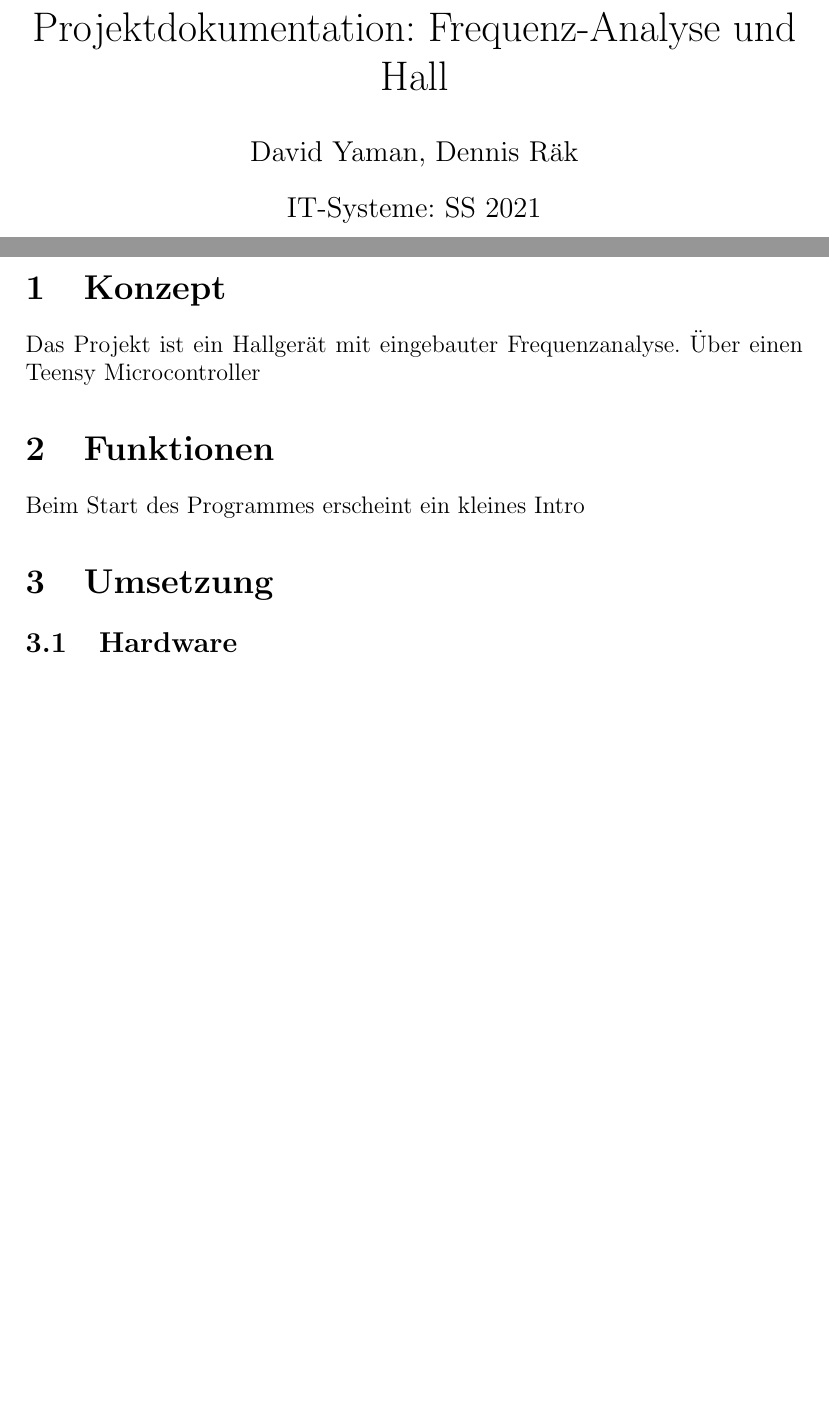
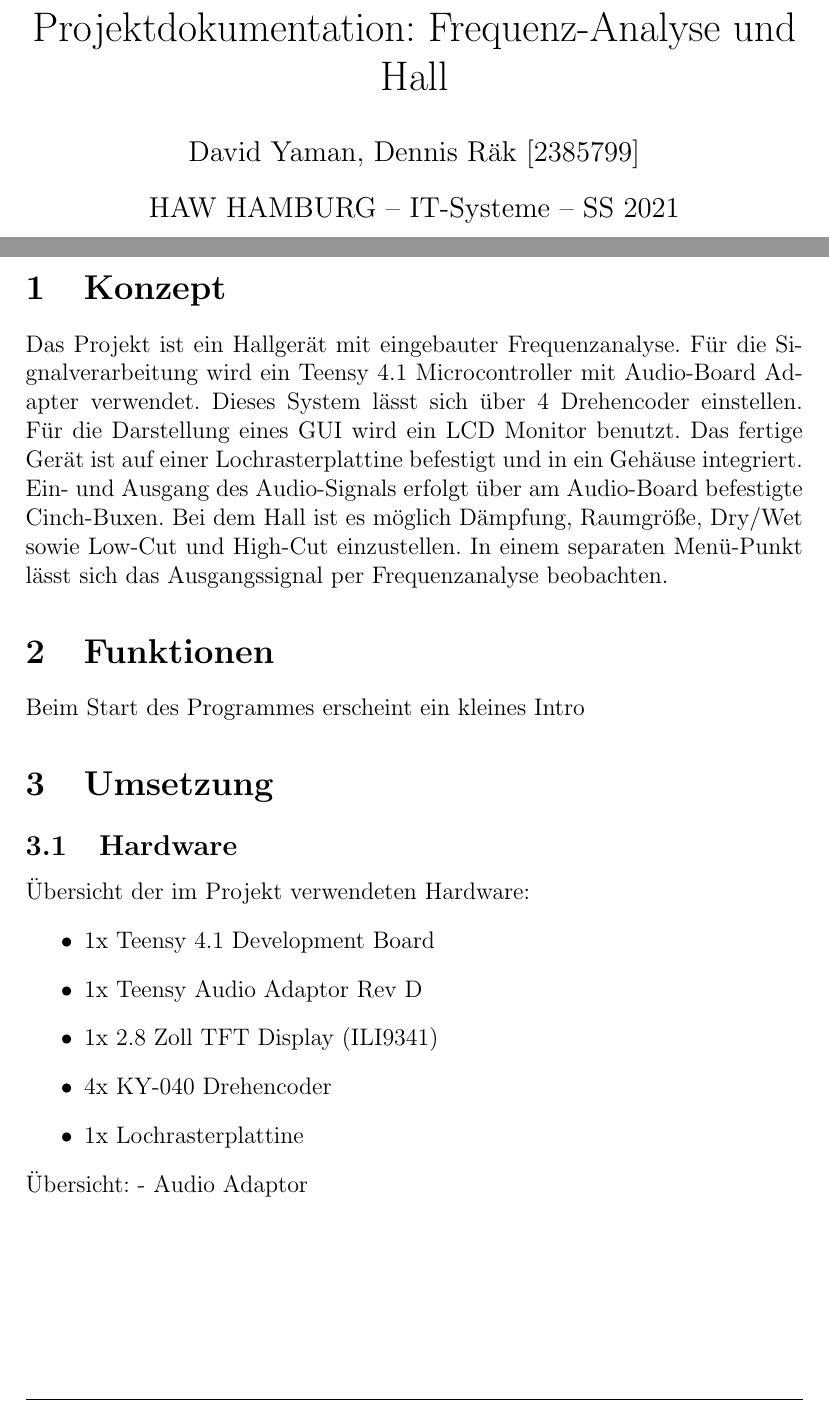
Before and after one commit to DennisR96/ITS_Gruppe03, a LaTeX document (doc/doc.tex): two parts of pages 1 and 3 of 7, joined at a grey line, cut so that both start at the same text, the shorter picture padded with empty space. Compiled offline with pdfLaTeX.

```diff
--- a/doc/doc.tex
+++ b/doc/doc.tex
@@ -6,14 +6,14 @@
 \graphicspath{ {./images/} }
 
 \title{Projektdokumentation: Frequenz-Analyse und Hall}        % Titel
-\author{David Yaman, Dennis Räk}            % Author
-\date{IT-Systeme: SS 2021}                    % Datum/Kurs
+\author{David Yaman, Dennis Räk [2385799]}            % Author
+\date{HAW HAMBURG -- IT-Systeme -- SS 2021}                    % Datum/Kurs
 
 \pagestyle{fancy}                           % eigener Seitenstil
 \fancyhf{}                                  % alle Kopf- und Fußzeilenfelder bereinigen
 \fancyhead[L]{ITS SS 2021}                  % Header links
 \fancyhead[C]{}                             % Header Mitte
-\fancyhead[R]{David Yaman, Dennis Räk}      % Header rechts
+\fancyhead[R]{David Yaman, Dennis Räk [2385799]}      % Header rechts
 \renewcommand{\headrulewidth}{0.4pt}        % Trennlinie (Oben)
 \fancyfoot[C]{\thepage}                     % Seitennummer
 \renewcommand{\footrulewidth}{0.4pt}        % Trennlinie (Unten)
@@ -25,11 +25,25 @@
 \tableofcontents
 \newpage
 \section{Konzept}
-Das Projekt ist ein Hallgerät mit eingebauter Frequenzanalyse. Über einen Teensy Microcontroller
+Das Projekt ist ein Hallgerät mit eingebauter Frequenzanalyse. Für die Signalverarbeitung wird ein
+Teensy 4.1 Microcontroller mit Audio-Board Adapter verwendet. Dieses System lässt sich über 4 Drehencoder einstellen.
+Für die Darstellung eines GUI wird ein LCD Monitor benutzt. Das fertige Gerät ist auf einer Lochrasterplattine befestigt und in
+ein Gehäuse integriert. Ein- und Ausgang des Audio-Signals erfolgt über am Audio-Board befestigte Cinch-Buxen. Bei dem Hall ist es möglich
+Dämpfung, Raumgröße, Dry/Wet sowie Low-Cut und High-Cut einzustellen. In einem separaten Menü-Punkt lässt sich das Ausgangssignal per Frequenzanalyse beobachten.
 \section{Funktionen}
 Beim Start des Programmes erscheint ein kleines Intro
 \section{Umsetzung}
 \subsection{Hardware}
+Übersicht der im Projekt verwendeten Hardware:
+\begin{itemize}
+    \item 1x Teensy 4.1 Development Board
+    \item 1x Teensy Audio Adaptor Rev D
+    \item 1x 2.8 Zoll TFT Display (ILI9341)
+    \item 4x KY-040 Drehencoder
+    \item 1x Lochrasterplattine
+\end{itemize}
+Übersicht:
+- Audio Adaptor
 \newpage
 \section{Umsetzung im Programmcode}
 \subsection{main.cpp}
```
Also changed, not shown: doc/doc.pdf, doc/doc.tex (2 more changed lines), 6 other files.
